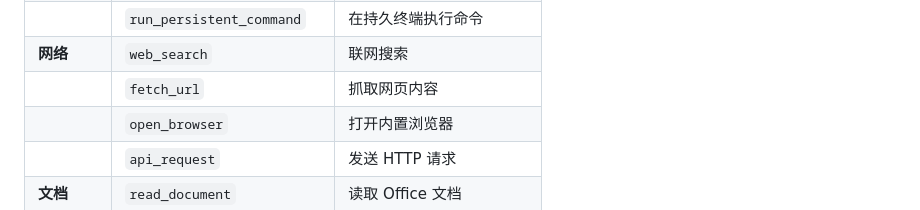
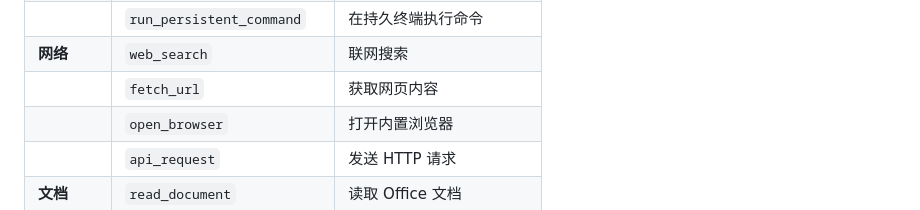
Before and after one commit to senweaver/senweaver-ide, a Markdown page: README.md, the part around the change. Rendered like a GitHub page.

Commit message:
Update Chinese translation for fetch_url description

```diff
--- a/README.md
+++ b/README.md
@@ -220,7 +220,7 @@ AI 可调用丰富的内置工具完成复杂任务：
 | | `open_persistent_terminal` | 打开持久终端 |
 | | `run_persistent_command` | 在持久终端执行命令 |
 | **网络** | `web_search` | 联网搜索 |
-| | `fetch_url` | 抓取网页内容 |
+| | `fetch_url` | 获取网页内容 |
 | | `open_browser` | 打开内置浏览器 |
 | | `api_request` | 发送 HTTP 请求 |
 | **文档** | `read_document` | 读取 Office 文档 |
```
